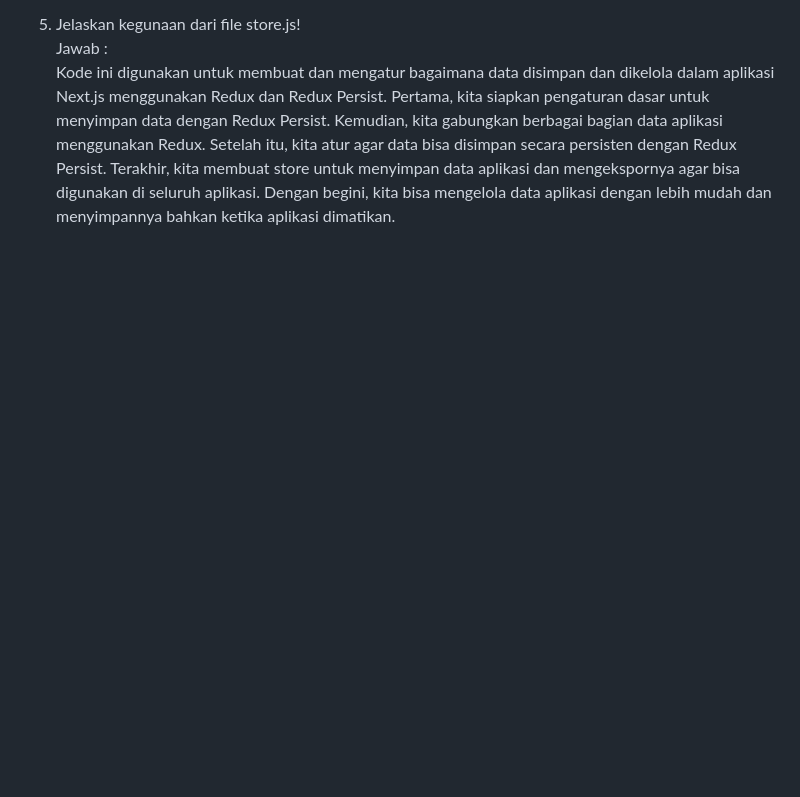
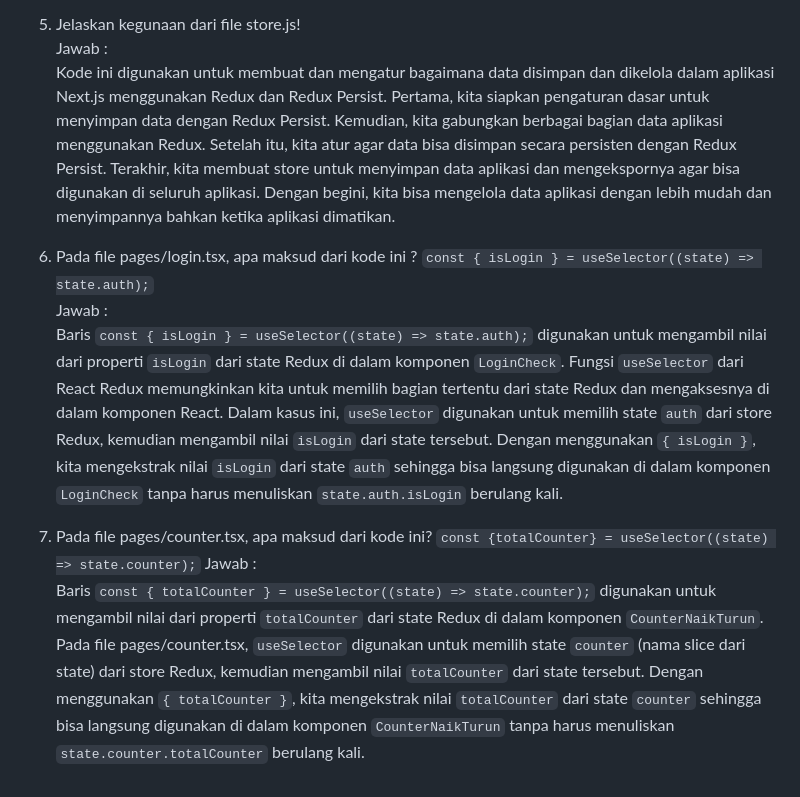
Before and after one commit to alfarobi695/02-react-hello-world, a Markdown page: pertemuan-06/README.md, the part around the change. Rendered like a GitHub page; blank space fills up the shorter version.

Commit message:
Praktikum 6

```diff
--- a/pertemuan-06/README.md
+++ b/pertemuan-06/README.md
@@ -101,3 +101,9 @@ Jawab : <br> Ya, kita dapat menggunakan store Redux untuk menyimpan banyak reduc
 
 5. Jelaskan kegunaan dari file store.js!<br>
 Jawab : <br> Kode ini digunakan untuk membuat dan mengatur bagaimana data disimpan dan dikelola dalam aplikasi Next.js menggunakan Redux dan Redux Persist. Pertama, kita siapkan pengaturan dasar untuk menyimpan data dengan Redux Persist. Kemudian, kita gabungkan berbagai bagian data aplikasi menggunakan Redux. Setelah itu, kita atur agar data bisa disimpan secara persisten dengan Redux Persist. Terakhir, kita membuat store untuk menyimpan data aplikasi dan mengekspornya agar bisa digunakan di seluruh aplikasi. Dengan begini, kita bisa mengelola data aplikasi dengan lebih mudah dan menyimpannya bahkan ketika aplikasi dimatikan.
+
+6. Pada file pages/login.tsx, apa maksud dari kode ini ? `const { isLogin } = useSelector((state) => state.auth);` <br>
+Jawab : <br> Baris `const { isLogin } = useSelector((state) => state.auth);` digunakan untuk mengambil nilai dari properti `isLogin` dari state Redux di dalam komponen `LoginCheck`. Fungsi `useSelector` dari React Redux memungkinkan kita untuk memilih bagian tertentu dari state Redux dan mengaksesnya di dalam komponen React. Dalam kasus ini, `useSelector` digunakan untuk memilih state `auth` dari store Redux, kemudian mengambil nilai `isLogin` dari state tersebut. Dengan menggunakan `{ isLogin }`, kita mengekstrak nilai `isLogin` dari state `auth` sehingga bisa langsung digunakan di dalam komponen `LoginCheck` tanpa harus menuliskan `state.auth.isLogin` berulang kali.
+
+7. Pada file pages/counter.tsx, apa maksud dari kode ini? `const {totalCounter} = useSelector((state) => state.counter);`
+Jawab : <br> Baris `const { totalCounter } = useSelector((state) => state.counter);` digunakan untuk mengambil nilai dari properti `totalCounter` dari state Redux di dalam komponen `CounterNaikTurun`. Pada file pages/counter.tsx, `useSelector` digunakan untuk memilih state `counter` (nama slice dari state) dari store Redux, kemudian mengambil nilai `totalCounter` dari state tersebut. Dengan menggunakan `{ totalCounter }`, kita mengekstrak nilai `totalCounter` dari state `counter` sehingga bisa langsung digunakan di dalam komponen `CounterNaikTurun` tanpa harus menuliskan `state.counter.totalCounter` berulang kali.
```
